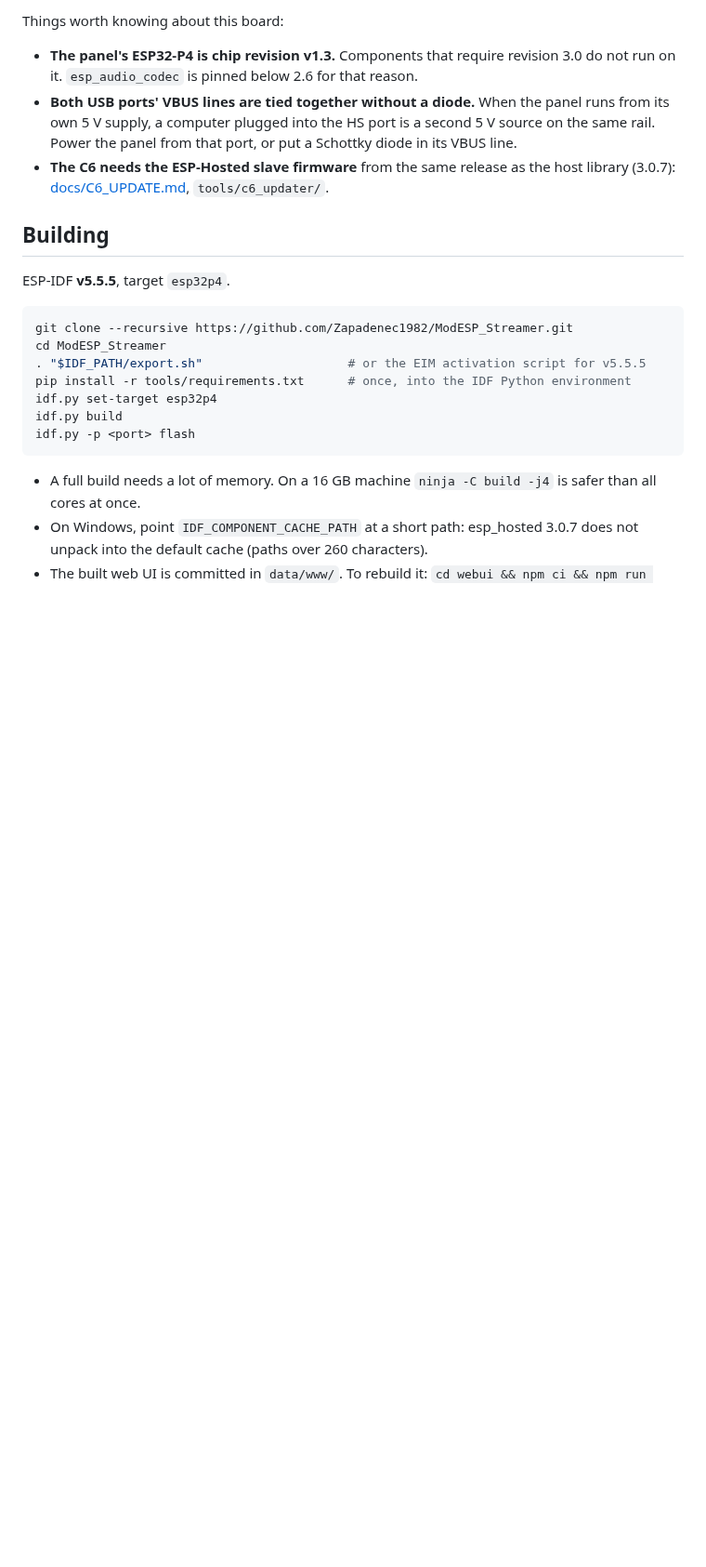
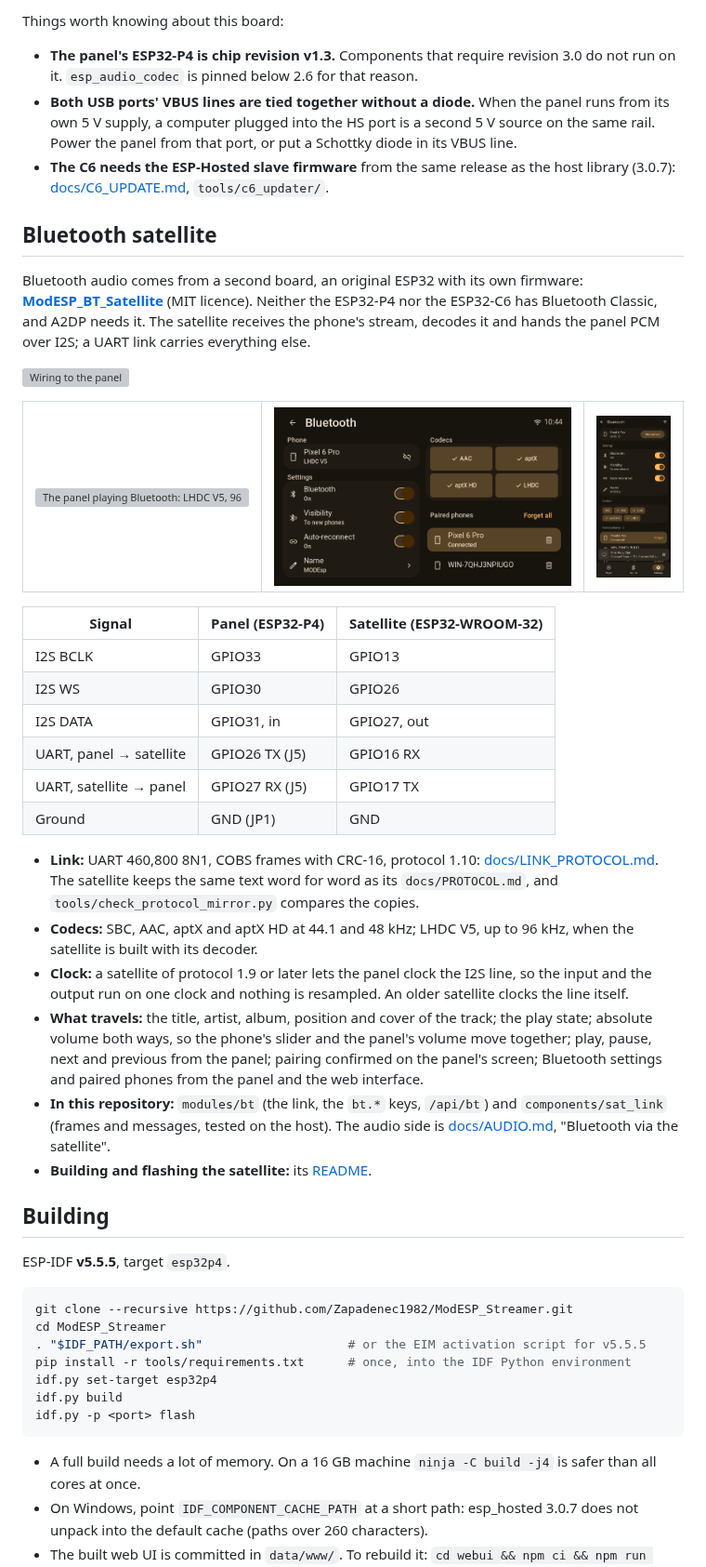
Before and after one commit to Zapadenec1982/MOJESP_BT_Satellite_S3, a Markdown page: README.md, the part around one of its changes. Shown at 93% size. Drawn GitHub-style; pictures changed too: docs/img/screens/panel-bluetooth.png (added), docs/img/screens/web-bluetooth.png (added); blank space fills up the shorter version; grey boxes are pictures that could not be loaded.

```diff
--- a/README.md
+++ b/README.md
@@ -124,6 +124,51 @@ Things worth knowing about this board:
   Power the panel from that port, or put a Schottky diode in its VBUS line.
 - **The C6 needs the ESP-Hosted slave firmware** from the same release as the host library
   (3.0.7): [docs/C6_UPDATE.md](docs/C6_UPDATE.md), `tools/c6_updater/`.
+
+## Bluetooth satellite
+
+Bluetooth audio comes from a second board, an original ESP32 with its own firmware:
+**[ModESP_BT_Satellite](https://github.com/Zapadenec1982/ModESP_BT_Satellite)** (MIT licence).
+Neither the ESP32-P4 nor the ESP32-C6 has Bluetooth Classic, and A2DP needs it. The satellite
+receives the phone's stream, decodes it and hands the panel PCM over I2S; a UART link carries
+everything else.
+
+![Wiring to the panel](docs/img/wiring.svg)
+
+<table>
+<tr>
+<td><img src="docs/img/screens/panel-player.png" alt="The panel playing Bluetooth: LHDC V5, 96 kHz"></td>
+<td><img src="docs/img/screens/panel-bluetooth.png" alt="Bluetooth on the panel: the phone, settings, codecs, paired phones"></td>
+<td><img src="docs/img/screens/web-bluetooth.png" width="200" alt="Bluetooth in the web interface"></td>
+</tr>
+</table>
+
+| Signal | Panel (ESP32-P4) | Satellite (ESP32-WROOM-32) |
+|---|---|---|
+| I2S BCLK | GPIO33 | GPIO13 |
+| I2S WS | GPIO30 | GPIO26 |
+| I2S DATA | GPIO31, in | GPIO27, out |
+| UART, panel → satellite | GPIO26 TX (J5) | GPIO16 RX |
+| UART, satellite → panel | GPIO27 RX (J5) | GPIO17 TX |
+| Ground | GND (JP1) | GND |
+
+- **Link:** UART 460,800 8N1, COBS frames with CRC-16, protocol 1.10:
+  [docs/LINK_PROTOCOL.md](docs/LINK_PROTOCOL.md). The satellite keeps the same text word for word as
+  its `docs/PROTOCOL.md`, and `tools/check_protocol_mirror.py` compares the copies.
+- **Codecs:** SBC, AAC, aptX and aptX HD at 44.1 and 48 kHz; LHDC V5, up to 96 kHz, when the
+  satellite is built with its decoder.
+- **Clock:** a satellite of protocol 1.9 or later lets the panel clock the I2S line, so the input
+  and the output run on one clock and nothing is resampled. An older satellite clocks the line
+  itself.
+- **What travels:** the title, artist, album, position and cover of the track; the play state;
+  absolute volume both ways, so the phone's slider and the panel's volume move together;
+  play, pause, next and previous from the panel; pairing confirmed on the panel's screen;
+  Bluetooth settings and paired phones from the panel and the web interface.
+- **In this repository:** `modules/bt` (the link, the `bt.*` keys, `/api/bt`) and
+  `components/sat_link` (frames and messages, tested on the host). The audio side is
+  [docs/AUDIO.md](docs/AUDIO.md), "Bluetooth via the satellite".
+- **Building and flashing the satellite:** its
+  [README](https://github.com/Zapadenec1982/ModESP_BT_Satellite#building).
 
 ## Building
 
```
Also changed, not shown: other parts of README.md (+1 -1 lines), README.uk.md (+44 -1 lines), docs/img/screens/panel-bluetooth.uk.png (added), docs/img/screens/web-bluetooth.uk.png (added).
